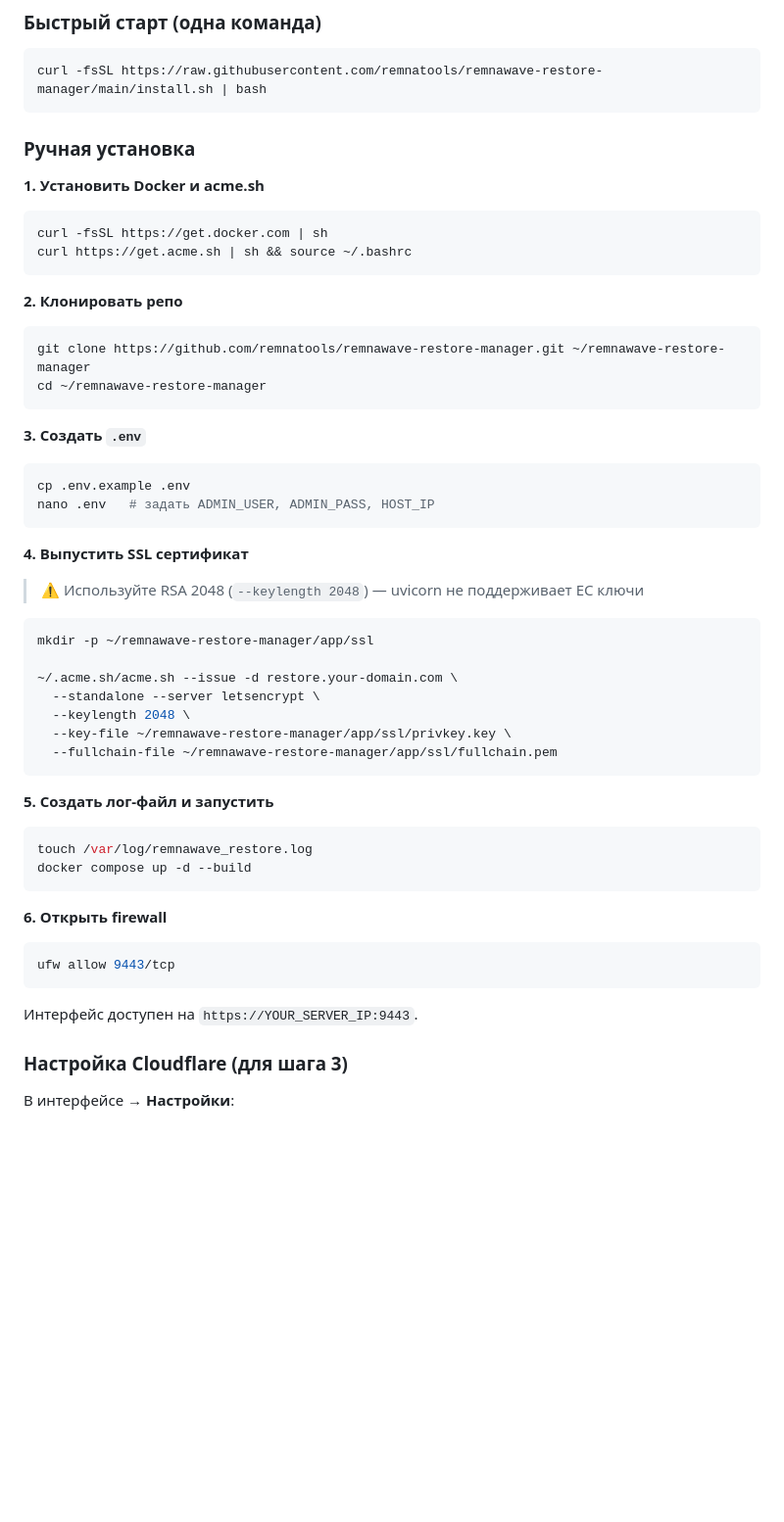
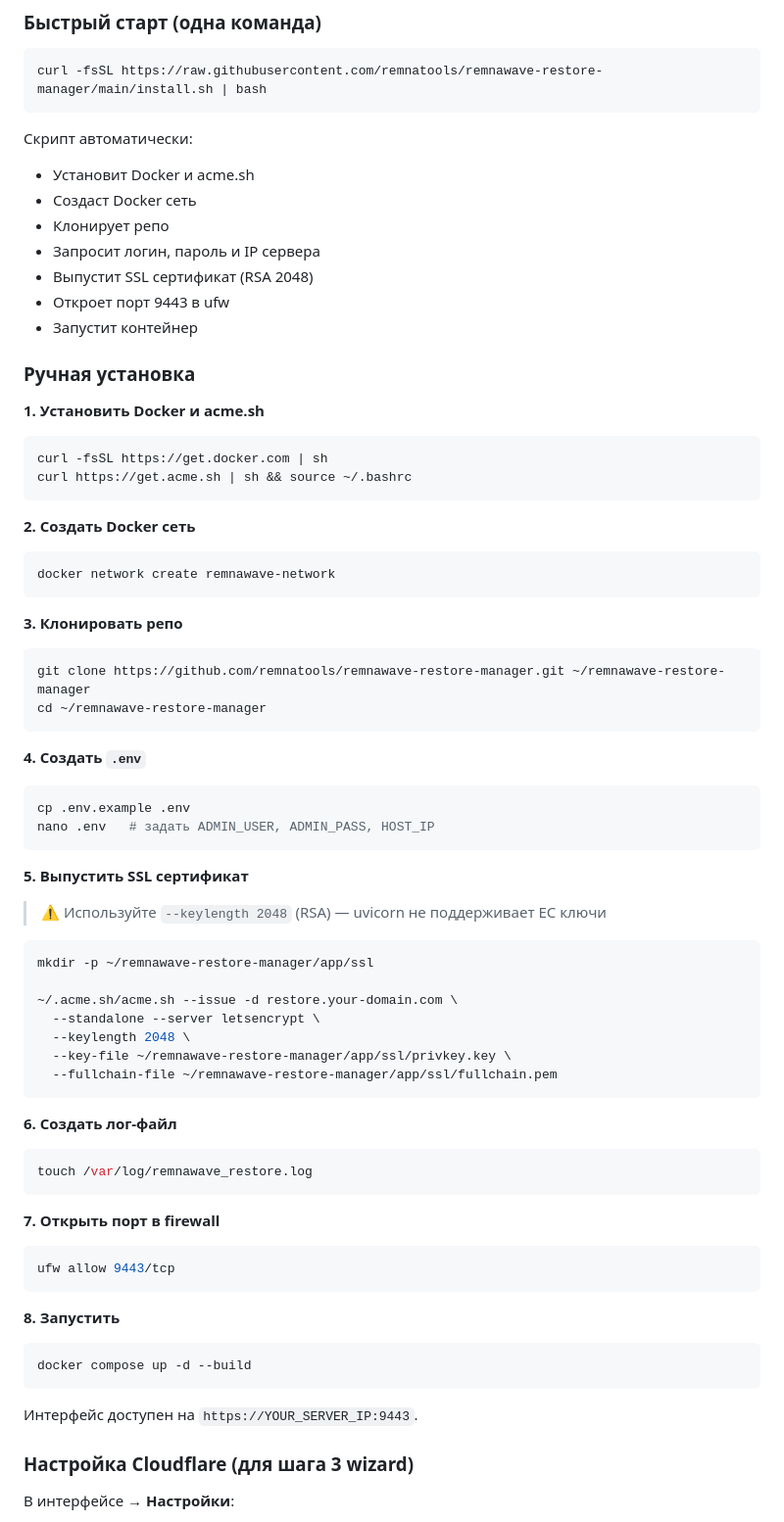
Before and after one commit to remnatools/remnawave-restore-manager, a Markdown page: README.md, the part around one of its changes. Shown at 98% size. GitHub-like rendering; blank space fills up the shorter version.

Commit message:
Revise installation instructions in README
Updated installation steps and improved formatting in README.md.

````diff
--- a/README.md
+++ b/README.md
@@ -41,6 +41,15 @@ Restore Manager устанавливается на **резервном (standb
 curl -fsSL https://raw.githubusercontent.com/remnatools/remnawave-restore-manager/main/install.sh | bash
 ```
 
+Скрипт автоматически:
+- Установит Docker и acme.sh
+- Создаст Docker сеть
+- Клонирует репо
+- Запросит логин, пароль и IP сервера
+- Выпустит SSL сертификат (RSA 2048)
+- Откроет порт 9443 в ufw
+- Запустит контейнер
+
 ### Ручная установка
 
 **1. Установить Docker и acme.sh**
@@ -50,23 +59,29 @@ curl -fsSL https://get.docker.com | sh
 curl https://get.acme.sh | sh && source ~/.bashrc
 ```
 
-**2. Клонировать репо**
+**2. Создать Docker сеть**
+
+```bash
+docker network create remnawave-network
+```
+
+**3. Клонировать репо**
 
 ```bash
 git clone https://github.com/remnatools/remnawave-restore-manager.git ~/remnawave-restore-manager
 cd ~/remnawave-restore-manager
 ```
 
-**3. Создать `.env`**
+**4. Создать `.env`**
 
 ```bash
 cp .env.example .env
 nano .env   # задать ADMIN_USER, ADMIN_PASS, HOST_IP
 ```
 
-**4. Выпустить SSL сертификат**
+**5. Выпустить SSL сертификат**
 
-> ⚠️ Используйте RSA 2048 (`--keylength 2048`) — uvicorn не поддерживает EC ключи
+> ⚠️ Используйте `--keylength 2048` (RSA) — uvicorn не поддерживает EC ключи
 
 ```bash
 mkdir -p ~/remnawave-restore-manager/app/ssl
@@ -78,22 +93,27 @@ mkdir -p ~/remnawave-restore-manager/app/ssl
   --fullchain-file ~/remnawave-restore-manager/app/ssl/fullchain.pem
 ```
 
-**5. Создать лог-файл и запустить**
+**6. Создать лог-файл**
 
 ```bash
 touch /var/log/remnawave_restore.log
-docker compose up -d --build
 ```
 
-**6. Открыть firewall**
+**7. Открыть порт в firewall**
 
 ```bash
 ufw allow 9443/tcp
 ```
 
+**8. Запустить**
+
+```bash
+docker compose up -d --build
+```
+
 Интерфейс доступен на `https://YOUR_SERVER_IP:9443`.
 
-### Настройка Cloudflare (для шага 3)
+### Настройка Cloudflare (для шага 3 wizard)
 
 В интерфейсе → **Настройки**:
 
````
Also changed, not shown: other parts of README.md (+1 -1 lines).
